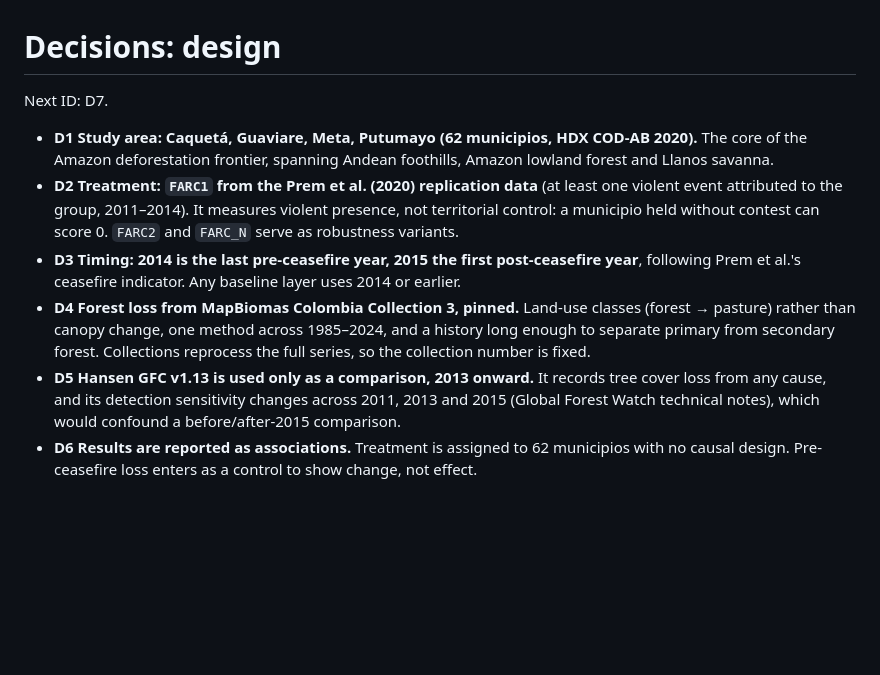
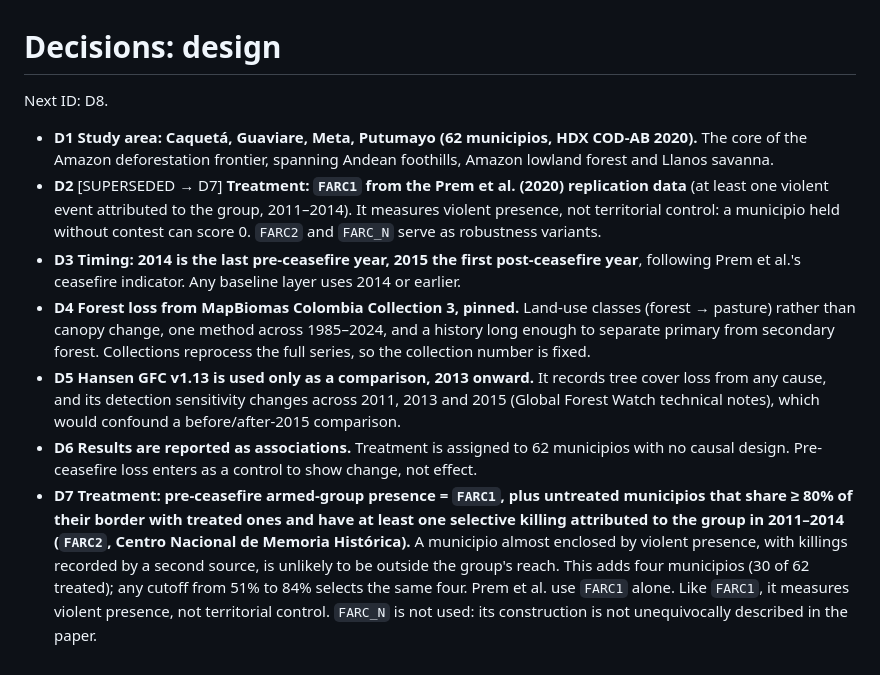
Before and after one commit to manuvanegas/piedemonte-forest, a Markdown page: docs/decisions/design.md, the part around the change. GitHub-like rendering; blank space fills up the shorter version.

```diff
--- a/docs/decisions/design.md
+++ b/docs/decisions/design.md
@@ -1,10 +1,11 @@
 # Decisions: design
 
-Next ID: D7.
+Next ID: D8.
 
 - **D1** **Study area: Caquetá, Guaviare, Meta, Putumayo (62 municipios, HDX COD-AB 2020).** The core of the Amazon deforestation frontier, spanning Andean foothills, Amazon lowland forest and Llanos savanna.
-- **D2** **Treatment: `FARC1` from the Prem et al. (2020) replication data** (at least one violent event attributed to the group, 2011–2014). It measures violent presence, not territorial control: a municipio held without contest can score 0. `FARC2` and `FARC_N` serve as robustness variants.
+- **D2** [SUPERSEDED → D7] **Treatment: `FARC1` from the Prem et al. (2020) replication data** (at least one violent event attributed to the group, 2011–2014). It measures violent presence, not territorial control: a municipio held without contest can score 0. `FARC2` and `FARC_N` serve as robustness variants.
 - **D3** **Timing: 2014 is the last pre-ceasefire year, 2015 the first post-ceasefire year**, following Prem et al.'s ceasefire indicator. Any baseline layer uses 2014 or earlier.
 - **D4** **Forest loss from MapBiomas Colombia Collection 3, pinned.** Land-use classes (forest → pasture) rather than canopy change, one method across 1985–2024, and a history long enough to separate primary from secondary forest. Collections reprocess the full series, so the collection number is fixed.
 - **D5** **Hansen GFC v1.13 is used only as a comparison, 2013 onward.** It records tree cover loss from any cause, and its detection sensitivity changes across 2011, 2013 and 2015 (Global Forest Watch technical notes), which would confound a before/after-2015 comparison.
 - **D6** **Results are reported as associations.** Treatment is assigned to 62 municipios with no causal design. Pre-ceasefire loss enters as a control to show change, not effect.
+- **D7** **Treatment: pre-ceasefire armed-group presence = `FARC1`, plus untreated municipios that share ≥ 80% of their border with treated ones and have at least one selective killing attributed to the group in 2011–2014 (`FARC2`, Centro Nacional de Memoria Histórica).** A municipio almost enclosed by violent presence, with killings recorded by a second source, is unlikely to be outside the group's reach. This adds four municipios (30 of 62 treated); any cutoff from 51% to 84% selects the same four. Prem et al. use `FARC1` alone. Like `FARC1`, it measures violent presence, not territorial control. `FARC_N` is not used: its construction is not unequivocally described in the paper.
```
Also changed, not shown: README.md (+21 -4 lines), figures/inputs/treatment.png (added), 7 other files.
